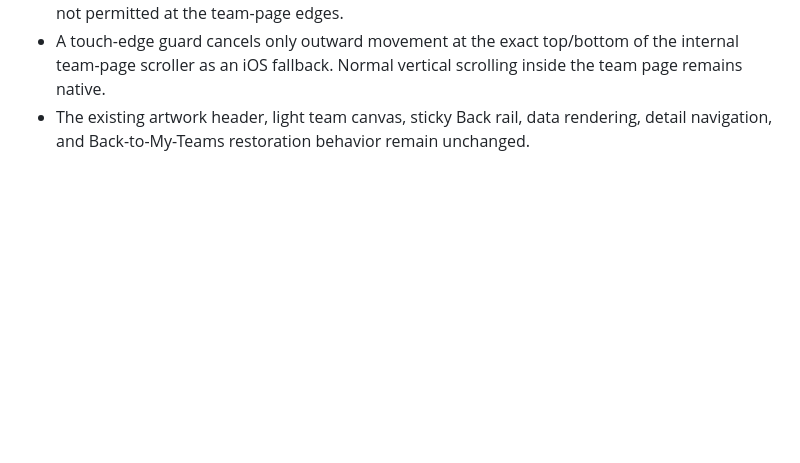
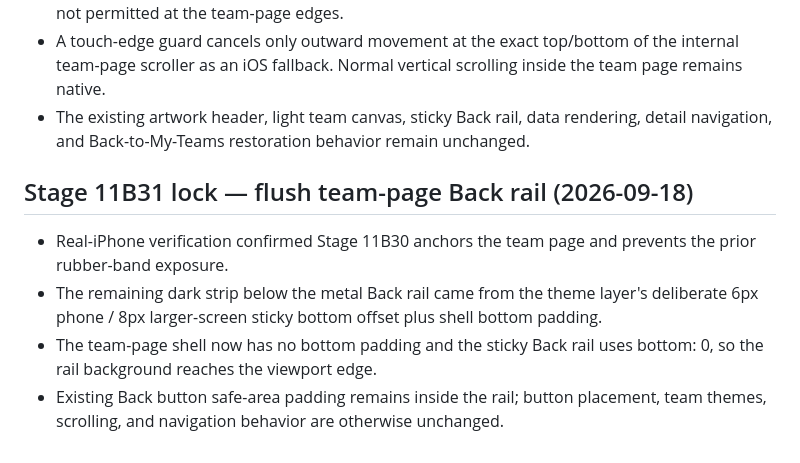
Before and after one commit to phshbone/bills-scoreboard-, a Markdown page: SCOREBOARD-LOCK.md, the part around the change. Drawn GitHub-style; blank space fills up the shorter version.

Commit message:
Stage 11B31: document flush Back rail

```diff
--- a/SCOREBOARD-LOCK.md
+++ b/SCOREBOARD-LOCK.md
@@ -404,3 +404,10 @@ Deep game-strategy analysis combining play-by-play, statistical context, manager
 - Team-page vertical overscroll behavior is none, not contain, so browser overscroll affordance is not permitted at the team-page edges.
 - A touch-edge guard cancels only outward movement at the exact top/bottom of the internal team-page scroller as an iOS fallback. Normal vertical scrolling inside the team page remains native.
 - The existing artwork header, light team canvas, sticky Back rail, data rendering, detail navigation, and Back-to-My-Teams restoration behavior remain unchanged.
+
+
+## Stage 11B31 lock — flush team-page Back rail (2026-09-18)
+- Real-iPhone verification confirmed Stage 11B30 anchors the team page and prevents the prior rubber-band exposure.
+- The remaining dark strip below the metal Back rail came from the theme layer's deliberate 6px phone / 8px larger-screen sticky bottom offset plus shell bottom padding.
+- The team-page shell now has no bottom padding and the sticky Back rail uses bottom: 0, so the rail background reaches the viewport edge.
+- Existing Back button safe-area padding remains inside the rail; button placement, team themes, scrolling, and navigation behavior are otherwise unchanged.
```
